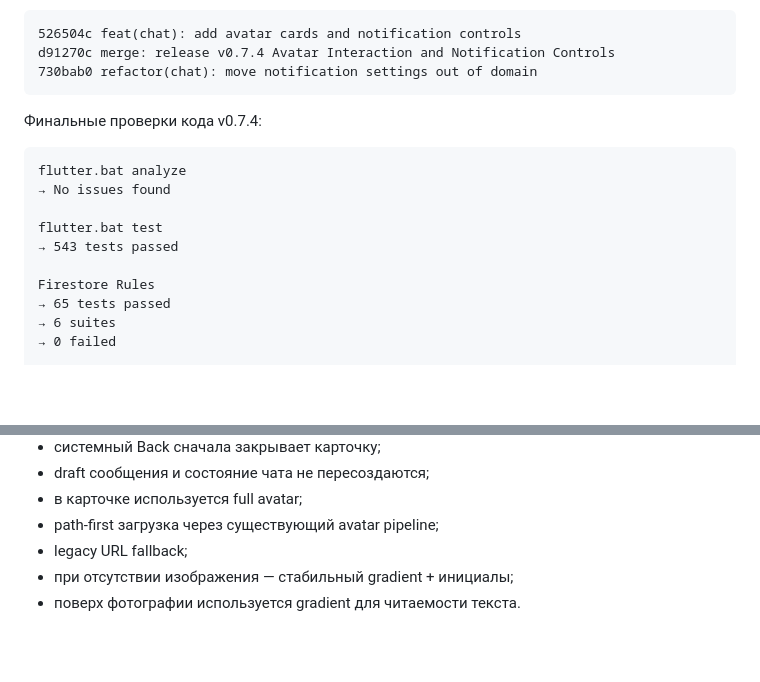
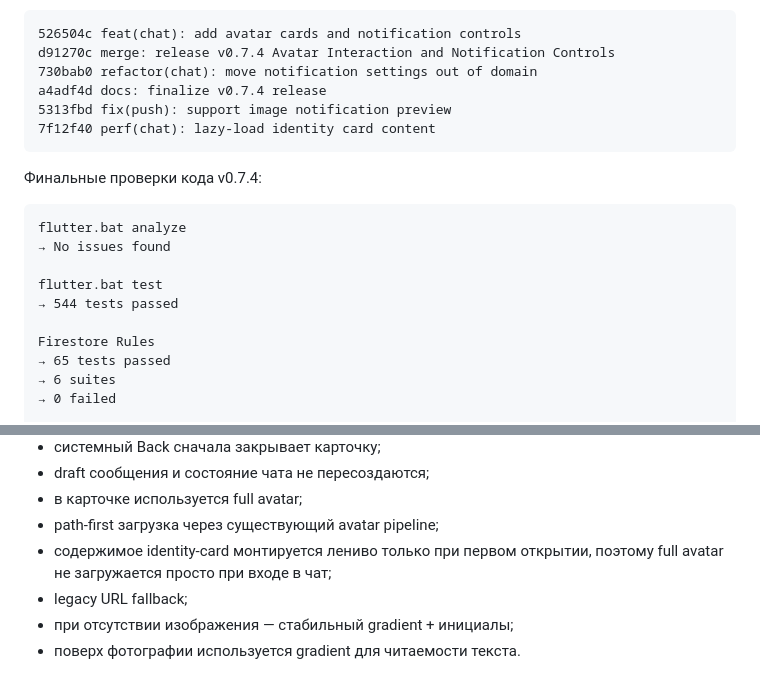
Before and after one commit to MikhailBerezkin/epistola, a Markdown page: README.md, 2 parts joined by grey strips. GitHub-like rendering; blank space fills up the shorter version.

Commit message:
docs: sync final v0.7.4 release state

````diff
--- a/README.md
+++ b/README.md
@@ -32,6 +32,9 @@ Epistola — Android-first корпоративный мессенджер и о
 526504c feat(chat): add avatar cards and notification controls
 d91270c merge: release v0.7.4 Avatar Interaction and Notification Controls
 730bab0 refactor(chat): move notification settings out of domain
+a4adf4d docs: finalize v0.7.4 release
+5313fbd fix(push): support image notification preview
+7f12f40 perf(chat): lazy-load identity card content
 ```
 
 Финальные проверки кода v0.7.4:
@@ -41,7 +44,7 @@ flutter.bat analyze
 → No issues found
 
 flutter.bat test
-→ 543 tests passed
+→ 544 tests passed
 
 Firestore Rules
 → 65 tests passed
@@ -234,6 +237,7 @@ ChatAppBarTitle
 - draft сообщения и состояние чата не пересоздаются;
 - в карточке используется full avatar;
 - path-first загрузка через существующий avatar pipeline;
+- содержимое identity-card монтируется лениво только при первом открытии, поэтому full avatar не загружается просто при входе в чат;
 - legacy URL fallback;
 - при отсутствии изображения — стабильный gradient + инициалы;
 - поверх фотографии используется gradient для читаемости текста.
````
Also changed, not shown: ARCHITECTURE.md (+5 -1 lines), PROJECT_CONTEXT.md (+94 -20 lines).
